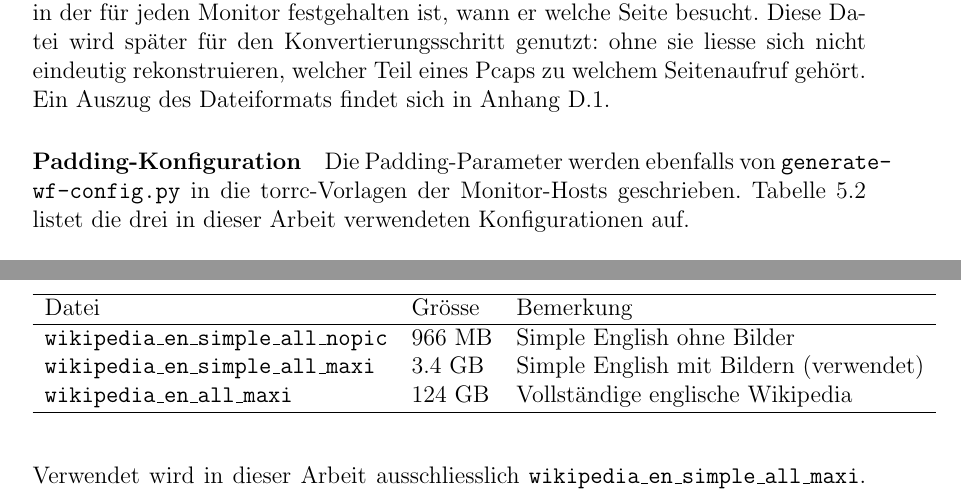
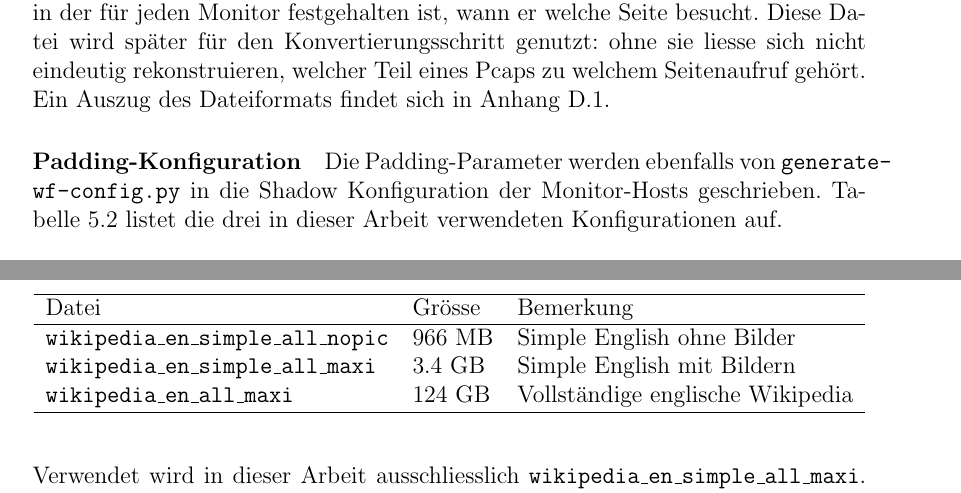
Before and after one commit to OliverStaub/BachelorThesis, a LaTeX thesis (src/thesis/hslu_thesis.tex, which reads src/thesis/chapters/05_realisierung.tex): two parts of pages 38 and 39 of 80, joined at a grey line, cut so that both start at the same text. Compiled offline with pdfLaTeX.

Commit message:
Updates from Overleaf

```diff
--- a/src/thesis/chapters/05_realisierung.tex
+++ b/src/thesis/chapters/05_realisierung.tex
@@ -133,7 +133,7 @@
 Ein Auszug des Dateiformats findet sich in Anhang~\ref{app:listing_schedule}.
 
 \paragraph{Padding-Konfiguration}
-Die Padding-Parameter werden ebenfalls von \texttt{generate-wf-config.py} in die torrc-Vorlagen der Monitor-Hosts geschrieben.
+Die Padding-Parameter werden ebenfalls von \texttt{generate-wf-config.py} in die Shadow Konfiguration der Monitor-Hosts geschrieben.
 Tabelle~\ref{tab:padding_modi} listet die drei in dieser Arbeit verwendeten Konfigurationen auf.
 
 \begin{table}[H]
@@ -173,7 +173,7 @@
 Datei & Grösse & Bemerkung \\
 \hline
 \texttt{wikipedia\_en\_simple\_all\_nopic} & 966~MB & Simple English ohne Bilder \\
-\texttt{wikipedia\_en\_simple\_all\_maxi} & 3.4~GB & Simple English mit Bildern (verwendet) \\
+\texttt{wikipedia\_en\_simple\_all\_maxi} & 3.4~GB & Simple English mit Bildern \\
 \texttt{wikipedia\_en\_all\_maxi} & 124~GB & Vollständige englische Wikipedia \\
 \hline
 \end{tabular}
```
